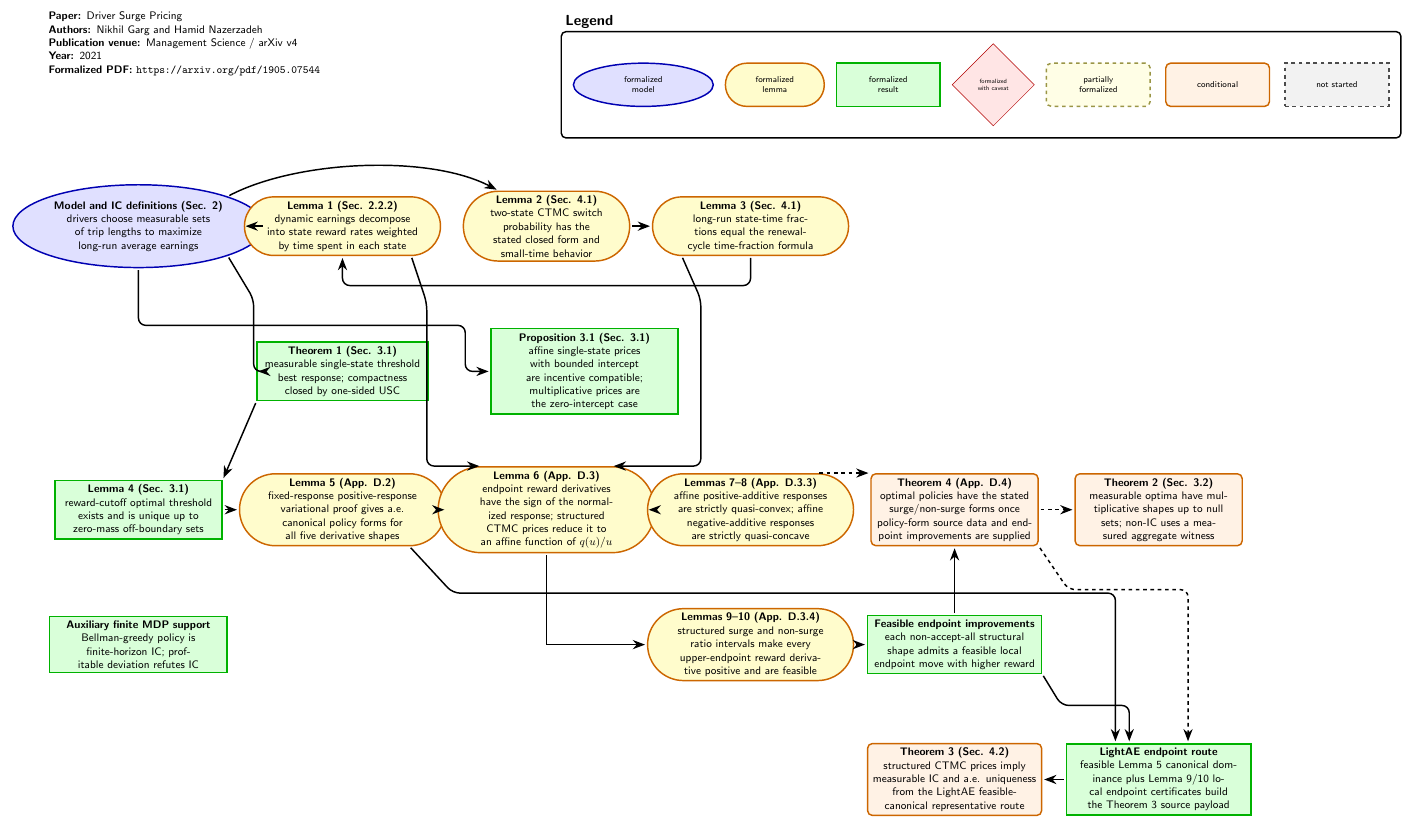
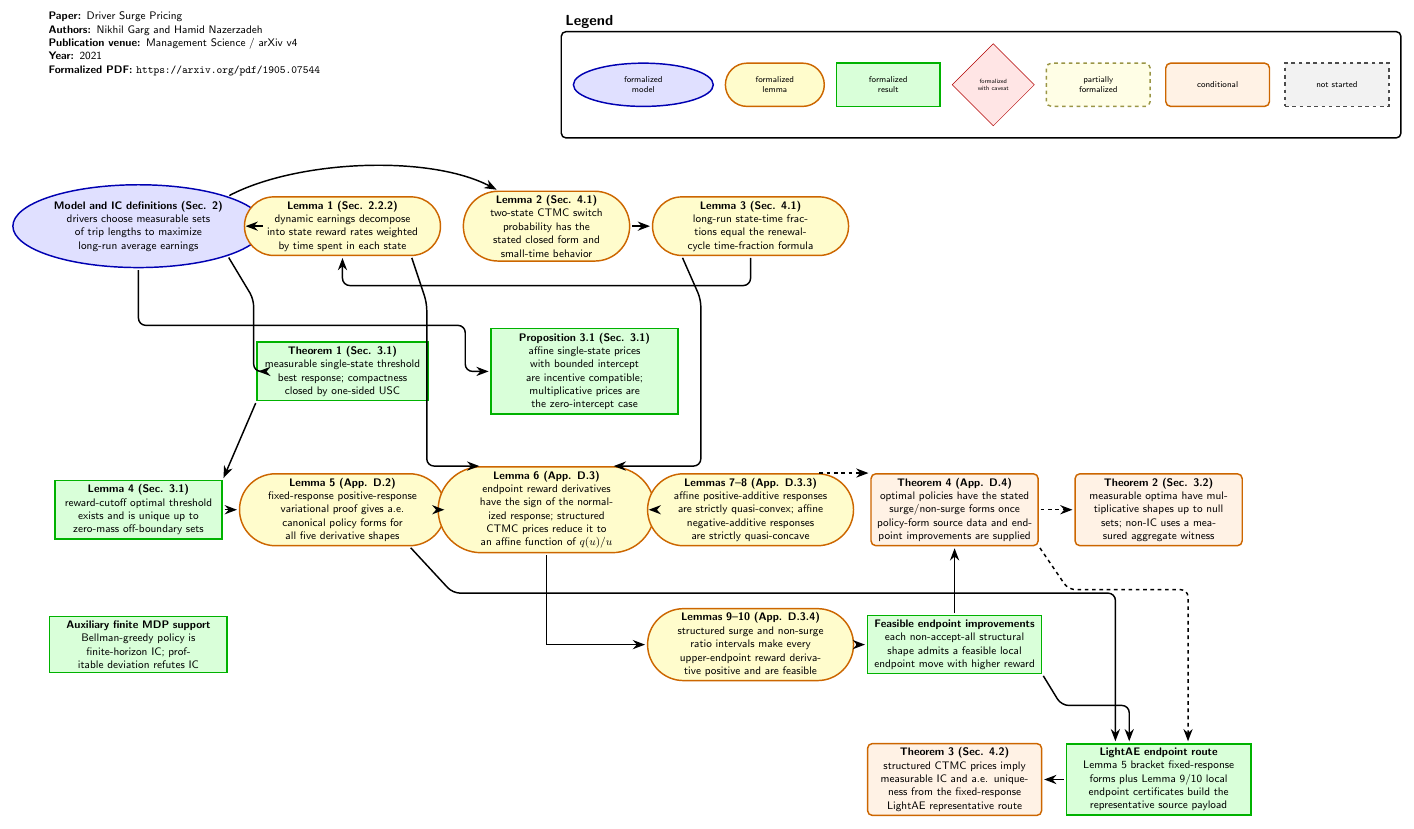
Before and after one commit to nikhgarg/EconCSLib, a LaTeX figure (papers/GN21DriverSurgePricing/DependencyDAG.tex): the whole page. Compiled offline with pdfLaTeX.

Commit message:
Clarify GN21 LightAE representative frontier

```diff
--- a/papers/GN21DriverSurgePricing/DependencyDAG.tex
+++ b/papers/GN21DriverSurgePricing/DependencyDAG.tex
@@ -92,12 +92,12 @@
 
 \node[dag_conditional, text width=4.8cm] (Thm3) at (23.6,-16.0) {
   \textbf{Theorem 3 (Sec. 4.2)}\\
-  structured CTMC prices imply measurable IC and a.e. uniqueness from the LightAE feasible-canonical representative route
+  structured CTMC prices imply measurable IC and a.e. uniqueness from the fixed-response LightAE representative route
 };
 
 \node[dag_result, text width=5.1cm] (MeasShapeSource) at (29.5,-16.0) {
   \textbf{LightAE endpoint route}\\
-  feasible Lemma 5 canonical dominance plus Lemma 9/10 local endpoint certificates build the Theorem 3 source payload
+  Lemma 5 bracket fixed-response forms plus Lemma 9/10 local endpoint certificates build the representative source payload
 };
 
 \node[dag_result, text width=4.9cm] (FiniteAux) at (0,-12.1) {
```
Also changed, not shown: papers/GN21DriverSurgePricing/README.md, 2 other files.
